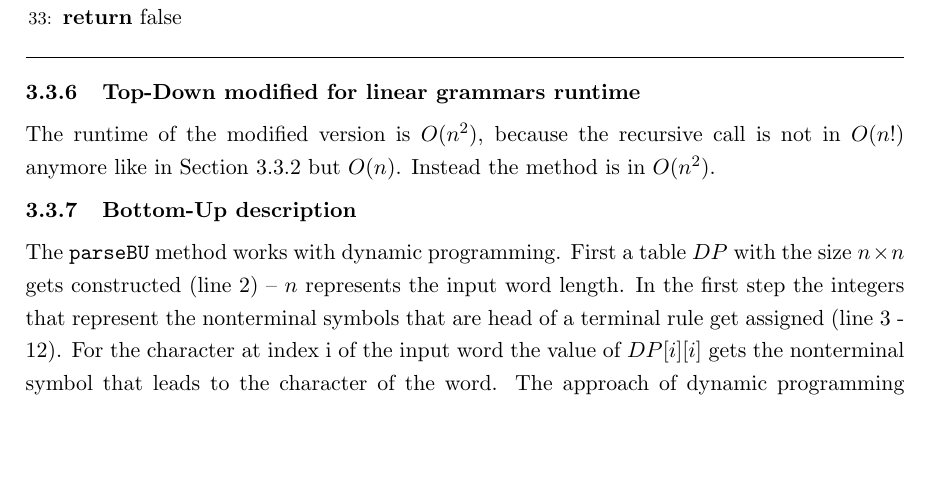
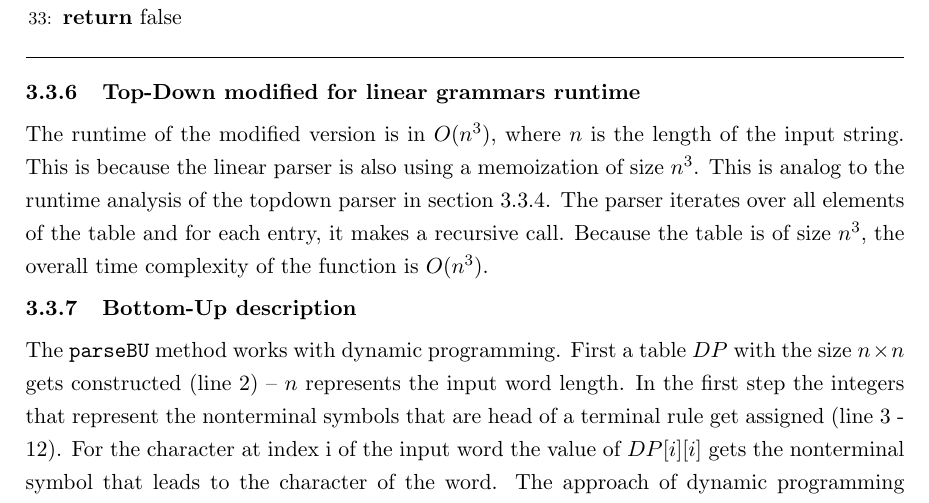
Before and after one commit to Pina-Cola/EfficientAlgorithms_Report, a LaTeX document (report.tex): part of page 18 of 38, cut so that both start at the same text, the shorter picture padded with empty space. Compiled offline with pdfLaTeX.

Commit message:
n^3 runtime linear

```diff
--- a/report.tex
+++ b/report.tex
@@ -823,7 +823,9 @@ For each rule it is checked if the first or the second element of the body is th
 \subsubsection{Top-Down modified for linear grammars runtime}
 \label{lineartopdown_runtime}
 
-The runtime of the modified version is $O(n^2)$, because the recursive call is not in $O(n!)$ anymore like in Section \ref{naiveruntime} but $O(n)$. Instead the method is in $O(n^2)$.
+The runtime of the modified version is in $O(n^3)$, where $n$ is the length of the input string. This is because the linear parser is also using a memoization of size $n^3$. This is analog to the runtime analysis of the topdown parser in section \ref{topdownruntime}.
+The parser iterates over all elements of the table and for each entry, it makes a recursive call. Because the table is of size $n^3$, the overall time complexity of the function is $O(n^3)$.
+
 
 
 %---------------------------------------------------------------------%
```
Also changed, not shown: report.pdf, 4 other files.
